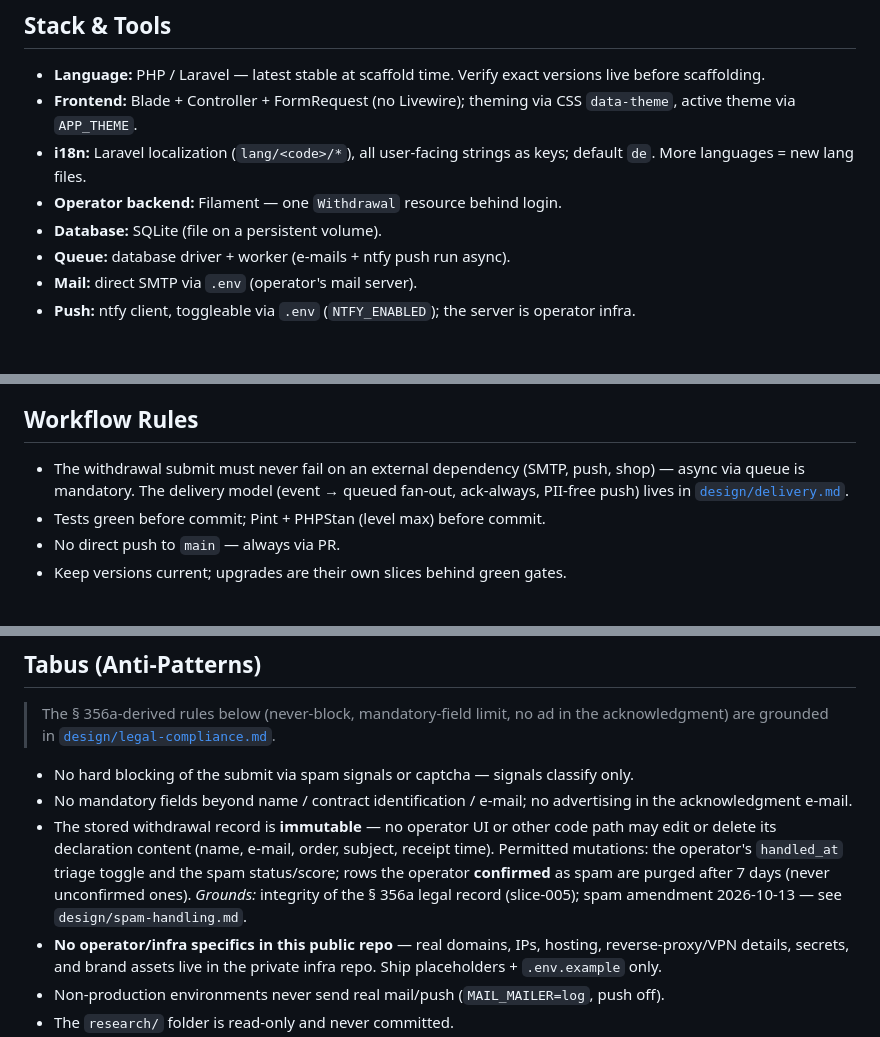
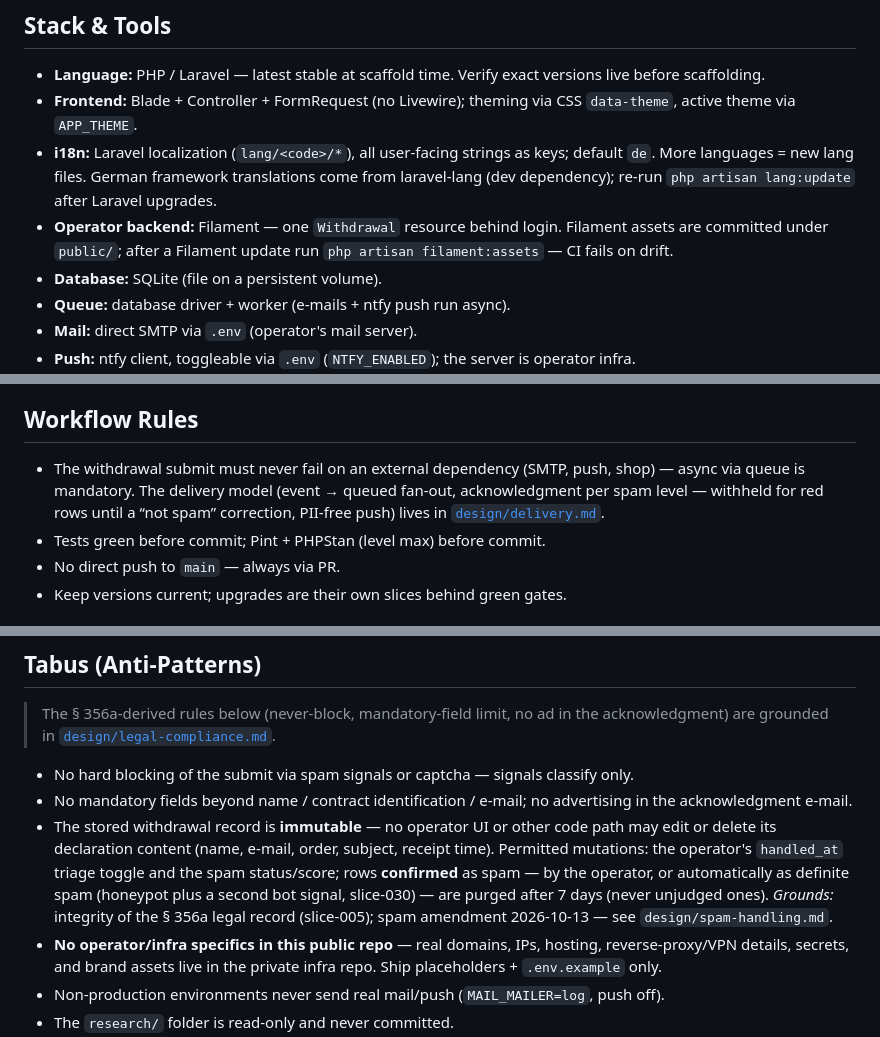
Before and after one commit to ChriRas/revoco, a Markdown page: .claude/project/rules.md, 3 parts joined by grey strips. GitHub-like rendering; blank space fills up the shorter version.

Commit message:
docs(rules): amend the purge tabu, delivery wording and build rules
Auto-sorted definite spam is purged like operator-confirmed spam; the
acknowledgment follows the spam level; laravel-lang and committed Filament
assets get their maintenance rule.

Slice: slice-030

```diff
--- a/.claude/project/rules.md
+++ b/.claude/project/rules.md
@@ -6,8 +6,8 @@
 
 - **Language:** PHP / Laravel — latest stable at scaffold time. Verify exact versions live before scaffolding.
 - **Frontend:** Blade + Controller + FormRequest (no Livewire); theming via CSS `data-theme`, active theme via `APP_THEME`.
-- **i18n:** Laravel localization (`lang/<code>/*`), all user-facing strings as keys; default `de`. More languages = new lang files.
-- **Operator backend:** Filament — one `Withdrawal` resource behind login.
+- **i18n:** Laravel localization (`lang/<code>/*`), all user-facing strings as keys; default `de`. More languages = new lang files. German framework translations come from laravel-lang (dev dependency); re-run `php artisan lang:update` after Laravel upgrades.
+- **Operator backend:** Filament — one `Withdrawal` resource behind login. Filament assets are committed under `public/`; after a Filament update run `php artisan filament:assets` — CI fails on drift.
 - **Database:** SQLite (file on a persistent volume).
 - **Queue:** database driver + worker (e-mails + ntfy push run async).
 - **Mail:** direct SMTP via `.env` (operator's mail server).
@@ -45,7 +45,7 @@
 
 ## Workflow Rules
 
-- The withdrawal submit must never fail on an external dependency (SMTP, push, shop) — async via queue is mandatory. The delivery model (event → queued fan-out, ack-always, PII-free push) lives in [`design/delivery.md`](./design/delivery.md).
+- The withdrawal submit must never fail on an external dependency (SMTP, push, shop) — async via queue is mandatory. The delivery model (event → queued fan-out, acknowledgment per spam level — withheld for red rows until a “not spam” correction, PII-free push) lives in [`design/delivery.md`](./design/delivery.md).
 - Tests green before commit; Pint + PHPStan (level max) before commit.
 - No direct push to `main` — always via PR.
 - Keep versions current; upgrades are their own slices behind green gates.
@@ -67,7 +67,7 @@
 
 - No hard blocking of the submit via spam signals or captcha — signals classify only.
 - No mandatory fields beyond name / contract identification / e-mail; no advertising in the acknowledgment e-mail.
-- The stored withdrawal record is **immutable** — no operator UI or other code path may edit or delete its declaration content (name, e-mail, order, subject, receipt time). Permitted mutations: the operator's `handled_at` triage toggle and the spam status/score; rows the operator **confirmed** as spam are purged after 7 days (never unconfirmed ones). *Grounds:* integrity of the § 356a legal record (slice-005); spam amendment 2026-10-13 — see `design/spam-handling.md`.
+- The stored withdrawal record is **immutable** — no operator UI or other code path may edit or delete its declaration content (name, e-mail, order, subject, receipt time). Permitted mutations: the operator's `handled_at` triage toggle and the spam status/score; rows **confirmed** as spam — by the operator, or automatically as definite spam (honeypot plus a second bot signal, slice-030) — are purged after 7 days (never unjudged ones). *Grounds:* integrity of the § 356a legal record (slice-005); spam amendment 2026-10-13 — see `design/spam-handling.md`.
 - **No operator/infra specifics in this public repo** — real domains, IPs, hosting, reverse-proxy/VPN details, secrets, and brand assets live in the private infra repo. Ship placeholders + `.env.example` only.
 - Non-production environments never send real mail/push (`MAIL_MAILER=log`, push off).
 - The `research/` folder is read-only and never committed.
```
